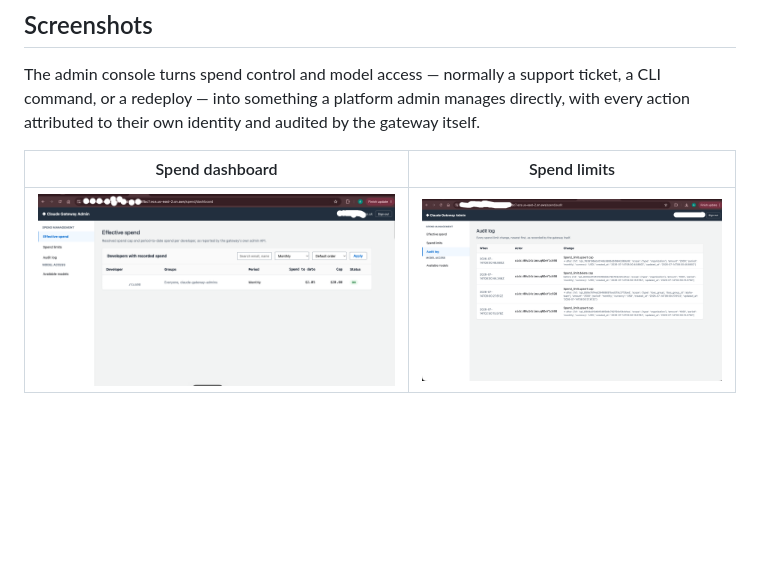
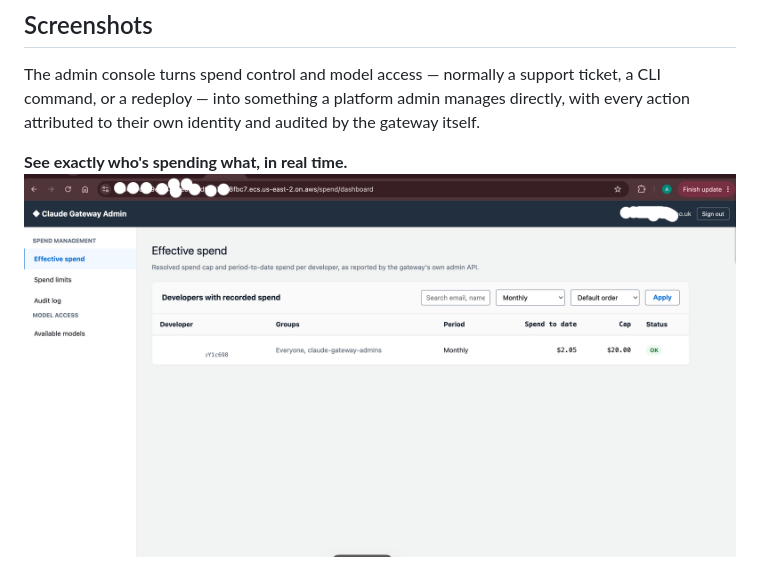
Before and after one commit to aws-samples/sample-claude-apps-gateway-on-aws, a Markdown page: README.md, the part around one of its changes. Rendered like a GitHub page; blank space fills up the shorter version.

```diff
--- a/README.md
+++ b/README.md
@@ -38,7 +38,6 @@ The gateway is deliberately private (Express Mode provisions an internal load ba
 
 The admin console turns spend control and model access — normally a support ticket, a CLI command, or a redeploy — into something a platform admin manages directly, with every action attributed to their own identity and audited by the gateway itself.
 
-| Spend dashboard | Spend limits |
-|---|---|
-| ![Admin console spend dashboard](docs/images/admin-console-spend-dashboard.png) | ![Admin console spend limits](docs/images/admin-console-spend-limits.png) |
+**See exactly who's spending what, in real time.**
+![Admin console spend dashboard](docs/images/admin-console-spend-dashboard.png)
 
```
Also changed, not shown: other parts of README.md (+8 -3 lines).
